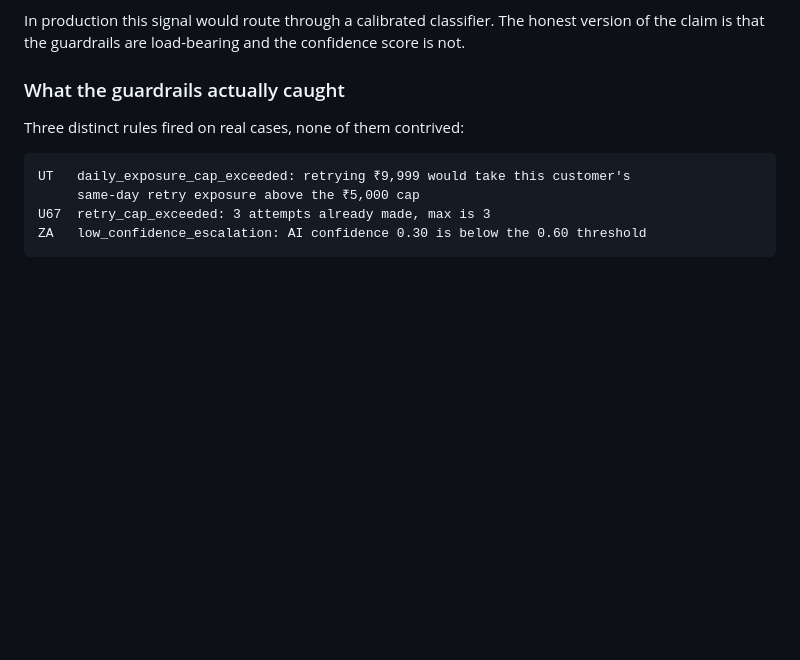
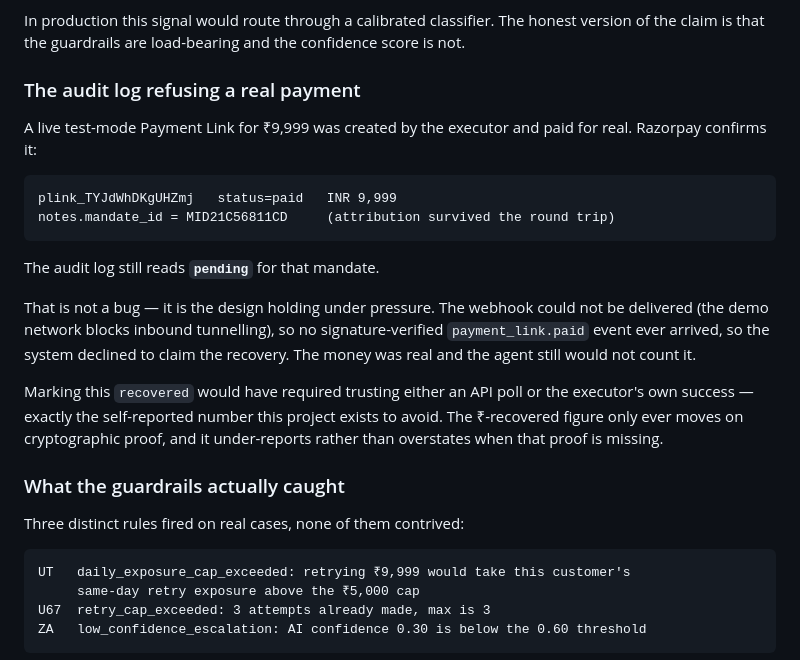
Before and after one commit to Saniya6112003/mandate-recovery-agent, a Markdown page: README.md, the part around the change. Rendered like a GitHub page; blank space fills up the shorter version.

Commit message:
Document the audit log refusing an unverified real payment
A live test-mode Payment Link for INR 9,999 was created and genuinely
paid, but the webhook could not be delivered, so the audit log still
reads `pending` for that mandate.

That is the design working, not a gap: marking it recovered would mean
trusting an API poll or the executor's own success, which is the
self-reported number this project exists to avoid. The recovered figure
moves only on a signature-verified webhook, and under-reports when that
proof is absent.

Co-Authored-By: Claude Sonnet 5 <noreply@anthropic.com>

````diff
--- a/README.md
+++ b/README.md
@@ -143,6 +143,21 @@ This is what "`confidence` is self-report, not a calibrated probability" means i
 The threshold did earn its place once: `ZA` ("transaction declined", no reason given) came back at **0.30** and was routed to a human. That is the signal working as intended — but on 1 case in 60, it is a backstop, not a control.
 
 In production this signal would route through a calibrated classifier. The honest version of the claim is that the guardrails are load-bearing and the confidence score is not.
+
+### The audit log refusing a real payment
+
+A live test-mode Payment Link for ₹9,999 was created by the executor and paid for real. Razorpay confirms it:
+
+```
+plink_TYJdWhDKgUHZmj   status=paid   INR 9,999
+notes.mandate_id = MID21C56811CD     (attribution survived the round trip)
+```
+
+The audit log still reads **`pending`** for that mandate.
+
+That is not a bug — it is the design holding under pressure. The webhook could not be delivered (the demo network blocks inbound tunnelling), so no signature-verified `payment_link.paid` event ever arrived, so the system declined to claim the recovery. The money was real and the agent still would not count it.
+
+Marking this `recovered` would have required trusting either an API poll or the executor's own success — exactly the self-reported number this project exists to avoid. The ₹-recovered figure only ever moves on cryptographic proof, and it under-reports rather than overstates when that proof is missing.
 
 ### What the guardrails actually caught
 
````
